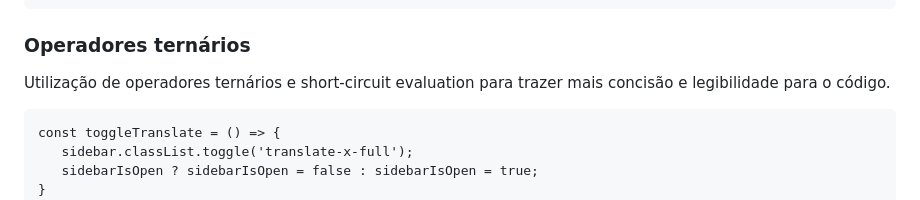
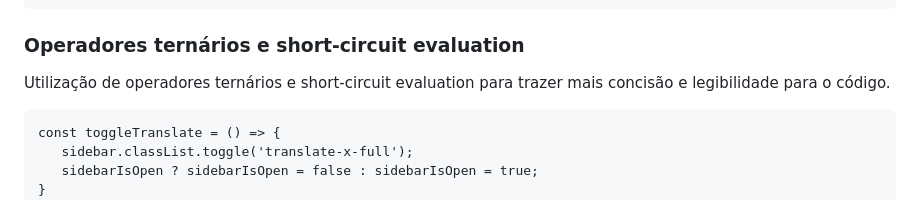
Before and after one commit to marcelluscaio/Pomodoro, a Markdown page: README.md, the part around the change. Drawn GitHub-style.

Commit message:
chore: readme section

````diff
--- a/README.md
+++ b/README.md
@@ -168,7 +168,7 @@ const handlePomodoroButton = () => {
 }
 ```
 
-### Operadores ternários
+### Operadores ternários e short-circuit evaluation
 Utilização de operadores ternários e short-circuit evaluation para trazer mais concisão e legibilidade para o código.
 ```
 const toggleTranslate = () => {
````
